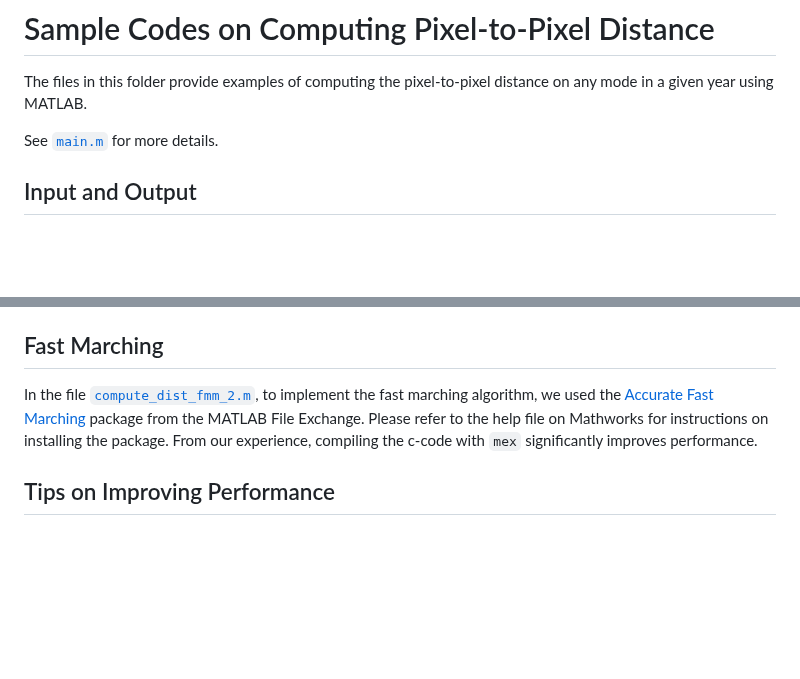
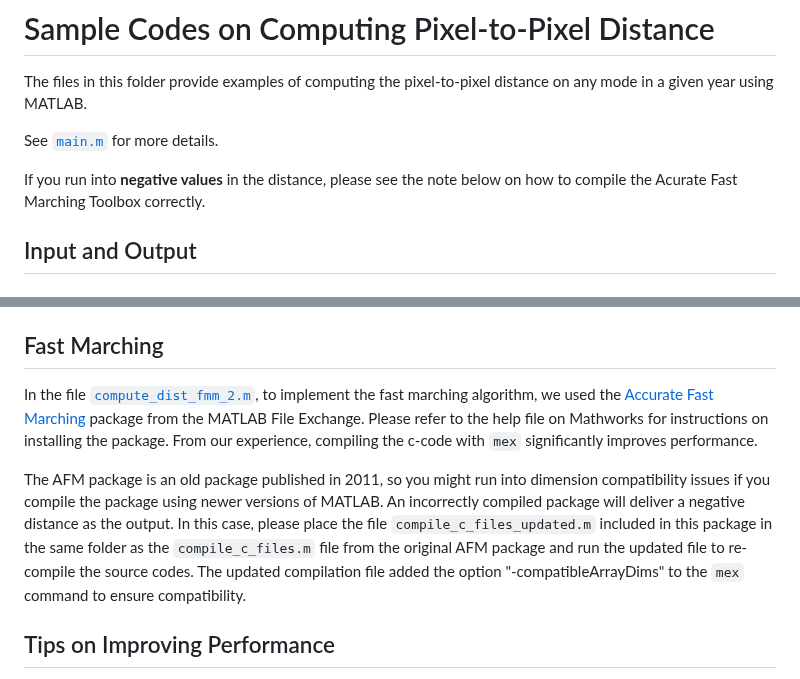
Before and after one commit to malin84/transportation_networks_of_china, a Markdown page: sample_codes/README.md, 2 parts joined by grey strips. Drawn GitHub-style; blank space fills up the shorter version.

```diff
--- a/sample_codes/README.md
+++ b/sample_codes/README.md
@@ -2,6 +2,8 @@
 The files in this folder provide examples of computing the pixel-to-pixel distance on any mode in a given year using MATLAB.
 
 See [`main.m`](main.m) for more details.
+
+If you run into **negative values** in the distance, please see the note below on how to compile the Acurate Fast Marching Toolbox correctly.
 
 ## Input and Output
 
@@ -41,6 +43,8 @@ The following auxiliary output files will be stored in the [`output`](output/) f
  ## Fast Marching
 In the file [`compute_dist_fmm_2.m`](codes/compute_dist_fmm_2.m), to implement the fast marching algorithm, we used the [Accurate Fast Marching](https://www.mathworks.com/matlabcentral/fileexchange/24531-accurate-fast-marching) package from the MATLAB File Exchange. Please refer to the help file on Mathworks for instructions on installing the package. From our experience, compiling the c-code with `mex` significantly improves performance.
 
+The AFM package is an old package published in 2011, so you might run into dimension compatibility issues if you compile the package using newer versions of MATLAB. An incorrectly compiled package will deliver a negative distance as the output. In this case, please place the file `compile_c_files_updated.m` included in this package in the same folder as the `compile_c_files.m` file from the original AFM package and run the updated file to re-compile the source codes. The updated compilation file added the option "-compatibleArrayDims" to the `mex` command to ensure compatibility.
+
 ## Tips on Improving Performance
 
 FMM is computationally heavy to implement. From one origin, computing the distances to all pixels on the map takes around 120 seconds on a single core with compiled code. Here are some tips on improving the codes' performance.
```
